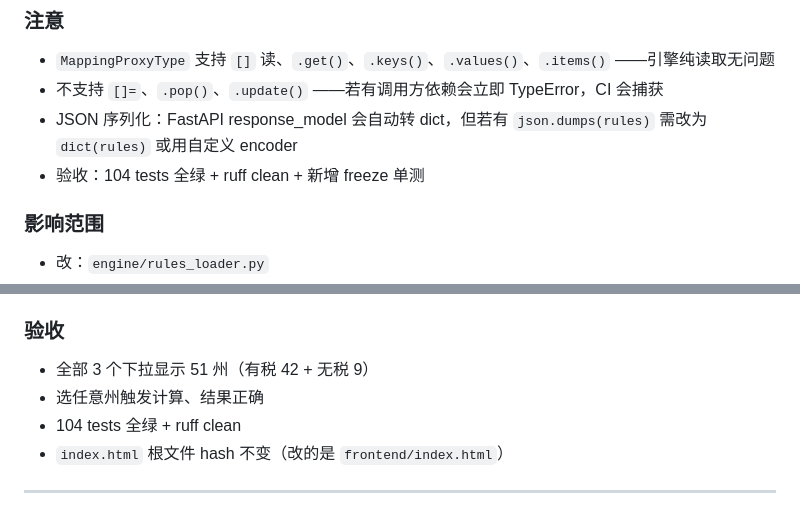
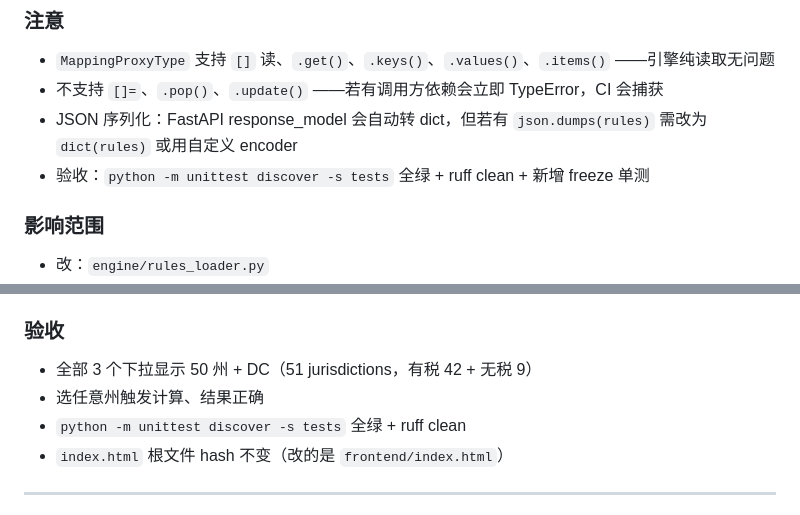
Before and after one commit to shawx001/taxglobal-ai, a Markdown page: docs/m1_closure_design.md, 2 parts joined by grey strips. GitHub-like rendering.

```diff
--- a/docs/m1_closure_design.md
+++ b/docs/m1_closure_design.md
@@ -22,7 +22,7 @@
 - `MappingProxyType` 支持 `[]` 读、`.get()`、`.keys()`、`.values()`、`.items()` ——引擎纯读取无问题
 - 不支持 `[]=`、`.pop()`、`.update()` ——若有调用方依赖会立即 TypeError，CI 会捕获
 - JSON 序列化：FastAPI response_model 会自动转 dict，但若有 `json.dumps(rules)` 需改为 `dict(rules)` 或用自定义 encoder
-- 验收：104 tests 全绿 + ruff clean + 新增 freeze 单测
+- 验收：`python -m unittest discover -s tests` 全绿 + ruff clean + 新增 freeze 单测
 
 ### 影响范围
 - 改：`engine/rules_loader.py`
@@ -68,9 +68,9 @@ Response: {
 5. `#cr-state` 的 WA 条目额外标注"（长期 excise）"
 
 ### 验收
-- 全部 3 个下拉显示 51 州（有税 42 + 无税 9）
+- 全部 3 个下拉显示 50 州 + DC（51 jurisdictions，有税 42 + 无税 9）
 - 选任意州触发计算、结果正确
-- 104 tests 全绿 + ruff clean
+- `python -m unittest discover -s tests` 全绿 + ruff clean
 - `index.html` 根文件 hash 不变（改的是 `frontend/index.html`）
 
 ---
```
Also changed, not shown: docs/codex_prompts/m1_pr_b_frontend_all_states.md (+2 -2 lines), docs/feature_status.md (+1 -1 lines).
